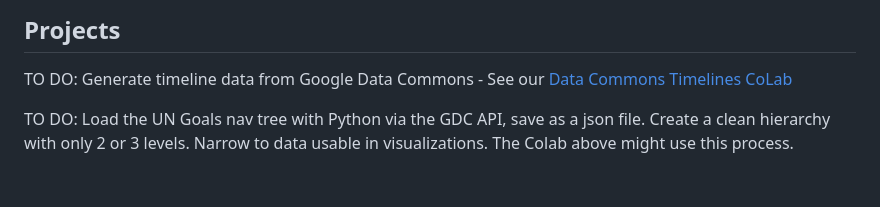
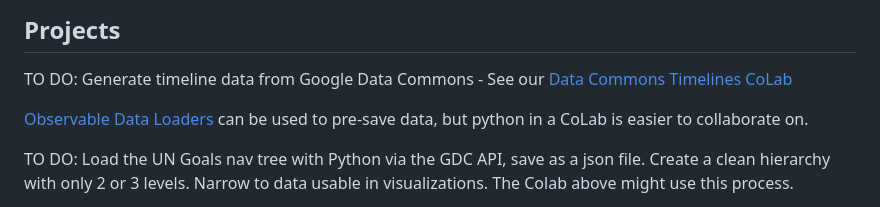
Before and after one commit to vpriya22/data-commons, a Markdown page: README.md, the part around the change. Rendered like a GitHub page; blank space fills up the shorter version.

Commit message:
Loaders link

```diff
--- a/README.md
+++ b/README.md
@@ -9,6 +9,8 @@ Display 21 "GOALS" in our left navigation by turning on "Dev Mode" under Setting
 ## Projects
 
 TO DO: Generate timeline data from Google Data Commons - See our [Data Commons Timelines CoLab](https://colab.research.google.com/drive/1PF8wojIOHxDCdmadsAdkpHnb-An1ymEh?usp=sharing)
+
+[Observable Data Loaders](https://observablehq.com/framework/loaders) can be used to pre-save data, but python in a CoLab is easier to collaborate on.
 
 TO DO: Load the UN Goals nav tree with Python via the GDC API, save as a json file. Create a clean hierarchy with only 2 or 3 levels. Narrow to data usable in visualizations. The Colab above might use this process.
 
```
